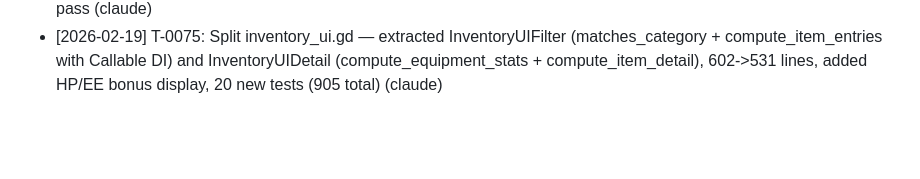
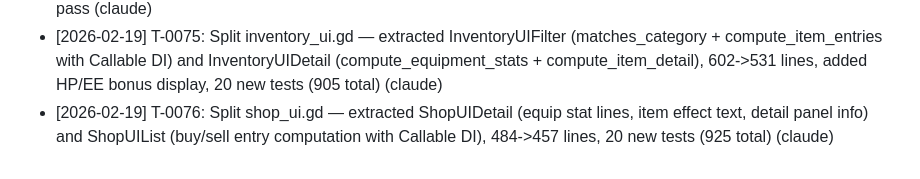
Before and after one commit to Jorge-D-Robles/gemini-fantasy, a Markdown page: agents/COMPLETED.md, the part around the change. Rendered like a GitHub page; blank space fills up the shorter version.

Commit message:
chore: move T-0076 to done in sprint tracking
Co-Authored-By: Claude Opus 4.6 <noreply@anthropic.com>

```diff
--- a/agents/COMPLETED.md
+++ b/agents/COMPLETED.md
@@ -118,3 +118,4 @@ These 26 fixes were completed before the ticket system was established:
 - [2026-02-19] T-0060: Roothollow ground detail density reduction — thinned DECOR_MAP from 18.5% to ~13% (89 decorations on 672 open tiles), 7 new tests for map dimensions and density bounds (868 total) (claude)
 - [2026-02-19] T-0074: Split battle_ui.gd — extracted BattleUIStatus (compute_status_badges + compute_target_info) and BattleUIVictory (compute_victory_display + stat_abbreviation), 793->700 lines, updated 3 test preloads, 885 tests pass (claude)
 - [2026-02-19] T-0075: Split inventory_ui.gd — extracted InventoryUIFilter (matches_category + compute_item_entries with Callable DI) and InventoryUIDetail (compute_equipment_stats + compute_item_detail), 602->531 lines, added HP/EE bonus display, 20 new tests (905 total) (claude)
+- [2026-02-19] T-0076: Split shop_ui.gd — extracted ShopUIDetail (equip stat lines, item effect text, detail panel info) and ShopUIList (buy/sell entry computation with Callable DI), 484->457 lines, 20 new tests (925 total) (claude)
```
Also changed, not shown: agents/SPRINT.md (+7 -8 lines).
